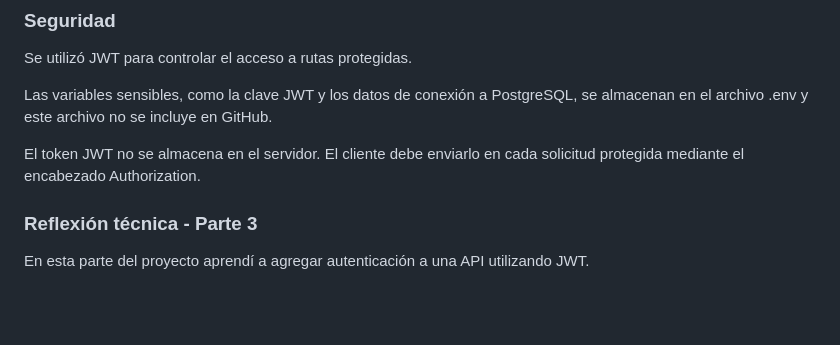
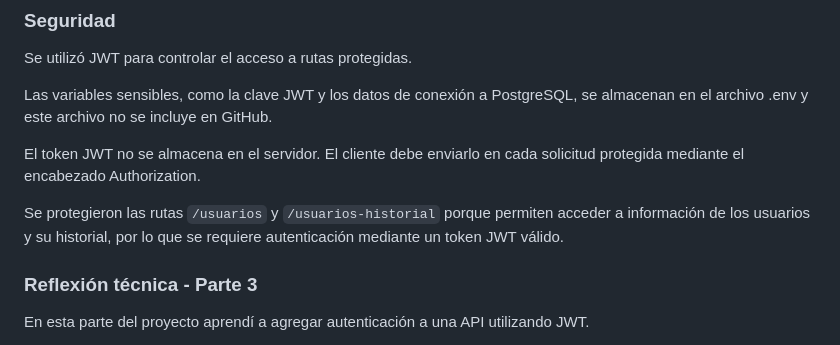
Before and after one commit to yamiletcontrerastorres-collab/ABP-6-7-8-Servidor-Express-Parte1-2-3, a Markdown page: README.md, the part around the change. GitHub-like rendering; blank space fills up the shorter version.

Commit message:
Actualiza documentacion de seguridad JWT

```diff
--- a/README.md
+++ b/README.md
@@ -831,6 +831,8 @@ Las variables sensibles, como la clave JWT y los datos de conexión a PostgreSQL
 
 El token JWT no se almacena en el servidor. El cliente debe enviarlo en cada solicitud protegida mediante el encabezado Authorization.
 
+Se protegieron las rutas `/usuarios` y `/usuarios-historial` porque permiten acceder a información de los usuarios y su historial, por lo que se requiere autenticación mediante un token JWT válido.
+
 ### Reflexión técnica - Parte 3
 
 En esta parte del proyecto aprendí a agregar autenticación a una API utilizando JWT.
```
